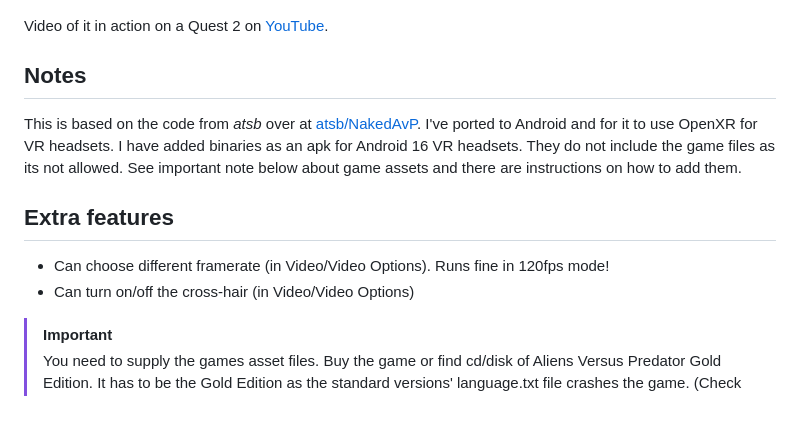
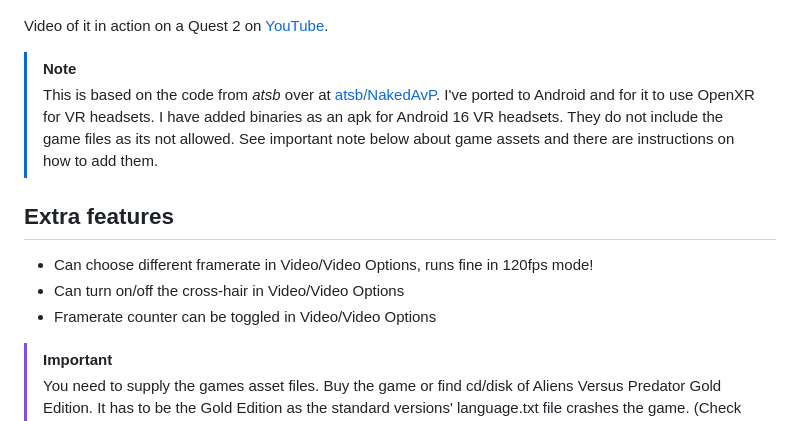
Before and after one commit to Bassquake/Aliens-Versus-Predator-VR, a Markdown page: README.md, the part around the change. Drawn GitHub-style.

Commit message:
Revise README notes and extra features formatting
Updated notes and extra features sections for clarity and consistency.

```diff
--- a/README.md
+++ b/README.md
@@ -8,12 +8,13 @@ Fork of NakedAVP to use OpenXR for VR headets like the Meta Quest. This is early
 
 Video of it in action on a Quest 2 on [YouTube](https://www.youtube.com/watch?v=a33hBV9m_ks).
 
-## Notes
-This is based on the code from _atsb_ over at [atsb/NakedAvP](https://github.com/atsb/NakedAVP). I've ported to Android and for it to use OpenXR for VR headsets. I have added binaries as an apk for Android 16 VR headsets. They do not include the game files as its not allowed. See important note below about game assets and there are instructions on how to add them.
+> [!NOTE]
+> This is based on the code from _atsb_ over at [atsb/NakedAvP](https://github.com/atsb/NakedAVP). I've ported to Android and for it to use OpenXR for VR headsets. I have added binaries as an apk for Android 16 VR headsets. They do not include the game files as its not allowed. See important note below about game assets and there are instructions on how to add them.
 
 ## Extra features
-- Can choose different framerate (in Video/Video Options). Runs fine in 120fps mode!
-- Can turn on/off the cross-hair (in Video/Video Options)
+- Can choose different framerate in Video/Video Options, runs fine in 120fps mode!
+- Can turn on/off the cross-hair in Video/Video Options
+- Framerate counter can be toggled in Video/Video Options
 
 > [!IMPORTANT]
 > You need to supply the games asset files. Buy the game or find cd/disk of Aliens Versus Predator Gold Edition. It has to be the Gold Edition as the standard versions' language.txt file crashes the game. (Check [eBay](https://www.ebay.co.uk/sch/i.html?_nkw=aliens+vs+predator+1999&_sacat=0&_odkw=aliens+vs+predator+2000&_osacat=0&_sop=15) or [GOG](https://www.gog.com/en/game/aliens_versus_predator_classic_2000) or [Steam](https://store.steampowered.com/app/3730/Aliens_versus_Predator_Classic_2000/). Install it to your pc and then copy the games files into the provided 'assets' folder in this project. **ALL** folder and filenames needs to be lowercase (see below on how to easily do this). SDL3, FFmpeg and OpenXR libraries is already included in this project.
```
